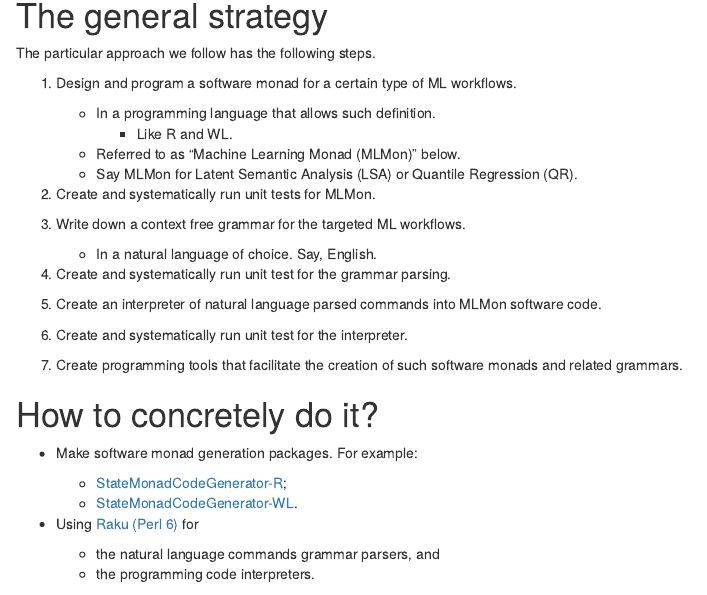
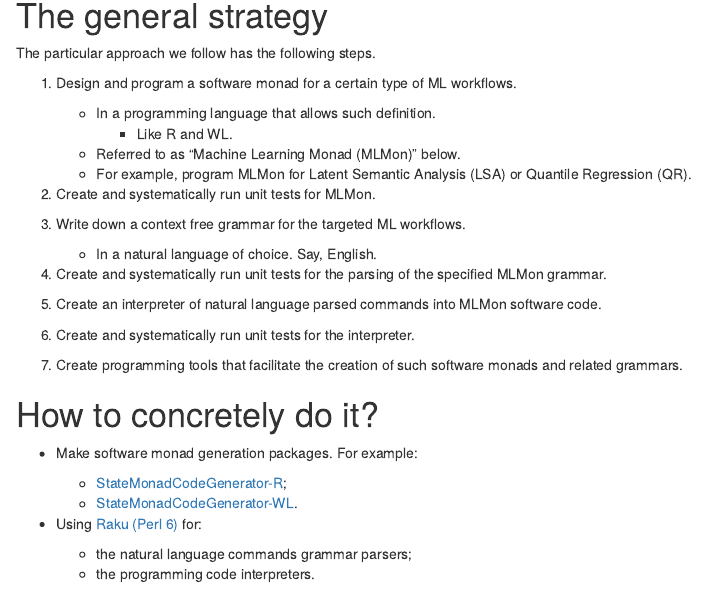
Before and after one commit to antononcube/SimplifiedMachineLearningWorkflows-book, an R Markdown document (Presentations/UseR!-2020/How-to-simplify-ML-workflows-specifications.Rmd): the page in a window 1100 px wide, from 5680 px down. The pictures show the output file Presentations/UseR!-2020/How-to-simplify-ML-workflows-specifications.nb.html that the author committed with the source, opened offline.

Commit message:
Better descriptions.

```diff
--- a/Presentations/UseR!-2020/How-to-simplify-ML-workflows-specifications.Rmd
+++ b/Presentations/UseR!-2020/How-to-simplify-ML-workflows-specifications.Rmd
@@ -147,18 +147,18 @@ The particular approach we follow has the following steps.
    - In a programming language that allows such definition.
      - Like R and WL.
    - Referred to as "Machine Learning Monad (MLMon)" below.
-   - Say MLMon for Latent Semantic Analysis (LSA) or Quantile Regression (QR).
+   - For example, program MLMon for Latent Semantic Analysis (LSA) or Quantile Regression (QR).
 
 2. Create and systematically run unit tests for MLMon.
 
 3. Write down a context free grammar for the targeted ML workflows.
    - In a natural language of choice. Say, English.
 
-4. Create and systematically run unit test for the grammar parsing.
+4. Create and systematically run unit tests for the parsing of the specified MLMon grammar.
 
 5. Create an interpreter of natural language parsed commands into MLMon software code.
 
-6. Create and systematically run unit test for the interpreter.
+6. Create and systematically run unit tests for the interpreter.
 
 7. Create programming tools that facilitate the creation of such software monads and related grammars.
 
@@ -170,8 +170,8 @@ The particular approach we follow has the following steps.
   - [StateMonadCodeGenerator-R](https://github.com/antononcube/R-packages/tree/master/StateMonadCodeGenerator);
   - [StateMonadCodeGenerator-WL](https://github.com/antononcube/MathematicaForPrediction/blob/master/MonadicProgramming/StateMonadCodeGenerator.m).
 
-- Using [Raku (Perl 6)](https://www.raku.org) for
-  - the natural language commands grammar parsers, and
+- Using [Raku (Perl 6)](https://www.raku.org) for:
+  - the natural language commands grammar parsers;
   - the programming code interpreters.
 
 
```
Also changed, not shown: Presentations/UseR!-2020/How-to-simplify-ML-workflows-specifications.nb.html.
